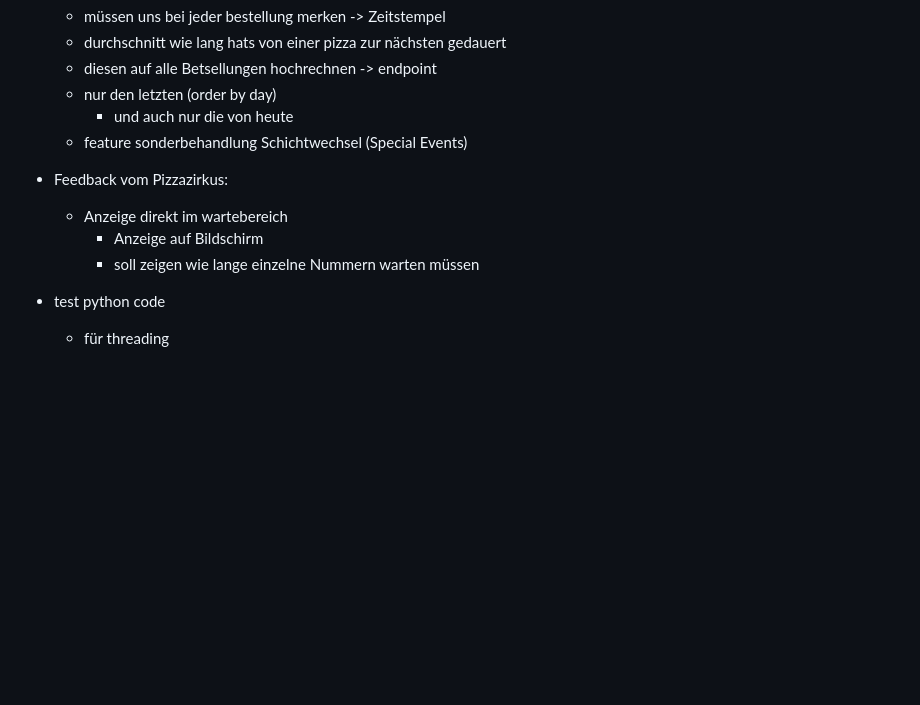
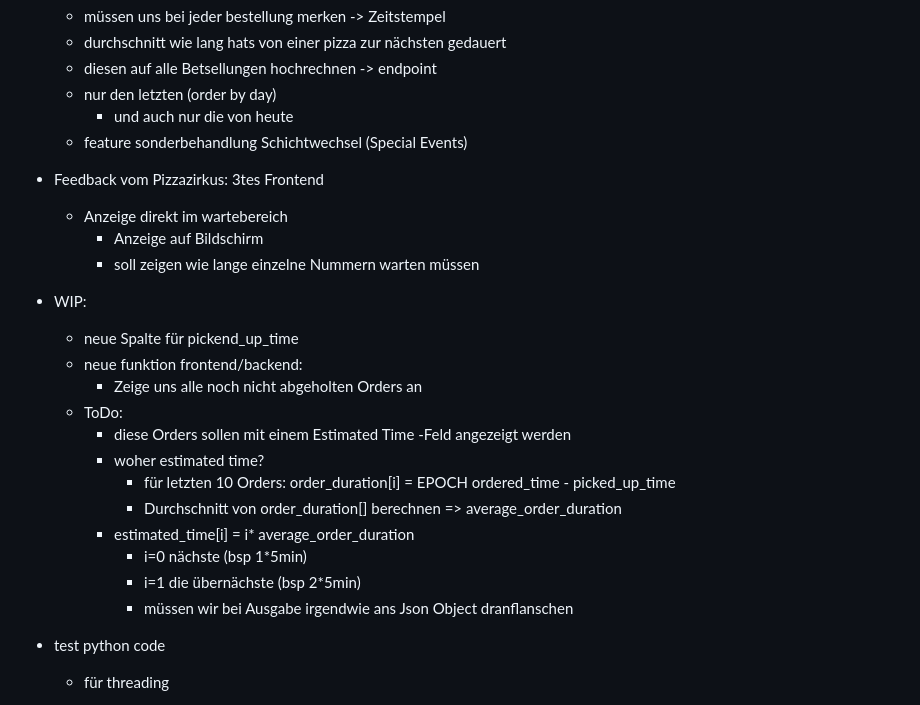
Before and after one commit to toxypiks/warteapparat, a Markdown page: docs/idee.md, the part around the change. GitHub-like rendering; blank space fills up the shorter version.

Commit message:
Specify next steps for display next orders

```diff
--- a/docs/idee.md
+++ b/docs/idee.md
@@ -26,11 +26,23 @@ neue Nummer                      zeigt State an               ich nehm leute mit
     - und auch nur die von heute
   - feature sonderbehandlung Schichtwechsel (Special Events)
 
-- Feedback vom Pizzazirkus:
+- Feedback vom Pizzazirkus: 3tes Frontend
   - Anzeige direkt im wartebereich
     - Anzeige auf Bildschirm
 	- soll zeigen wie lange einzelne Nummern warten müssen
-
+- WIP:
+  - neue Spalte für pickend_up_time
+  - neue funktion frontend/backend:
+    - Zeige uns alle noch nicht abgeholten Orders an
+  - ToDo:
+    - diese Orders sollen mit einem Estimated Time -Feld angezeigt werden
+    - woher estimated time?
+	  - für letzten 10 Orders: order_duration[i] = EPOCH ordered_time - picked_up_time
+      - Durchschnitt von order_duration[] berechnen => average_order_duration
+	- estimated_time[i] = i* average_order_duration
+	  - i=0 nächste  (bsp 1*5min)
+	  - i=1 die übernächste (bsp 2*5min)
+	  - müssen wir bei Ausgabe irgendwie ans Json Object dranflanschen
 
 - test python code
   - für threading
```
